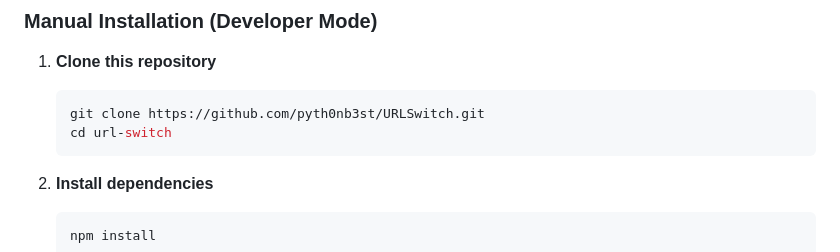
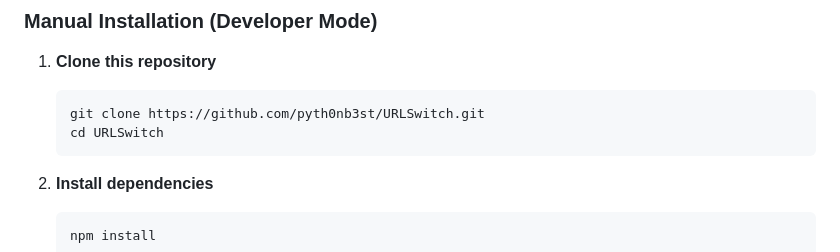
Before and after one commit to pyth0nb3st/URLSwitch, a Markdown page: README.md, the part around the change. Rendered like a GitHub page.

Commit message:
docs: update info

````diff
--- a/README.md
+++ b/README.md
@@ -36,7 +36,7 @@ A powerful browser extension for bidirectional URL switching and redirection bet
 1. **Clone this repository**
    ```bash
    git clone https://github.com/pyth0nb3st/URLSwitch.git
-   cd url-switch
+   cd URLSwitch
    ```
 
 2. **Install dependencies**
````
